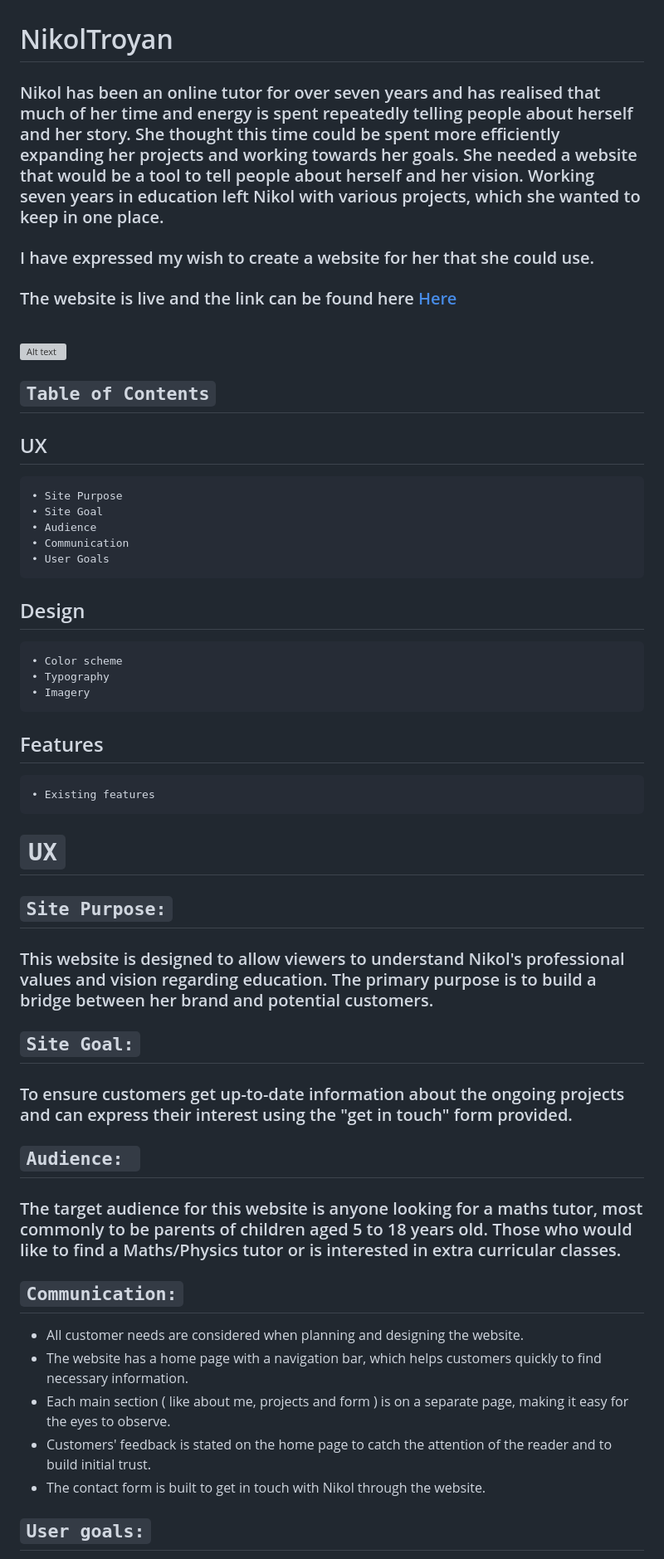
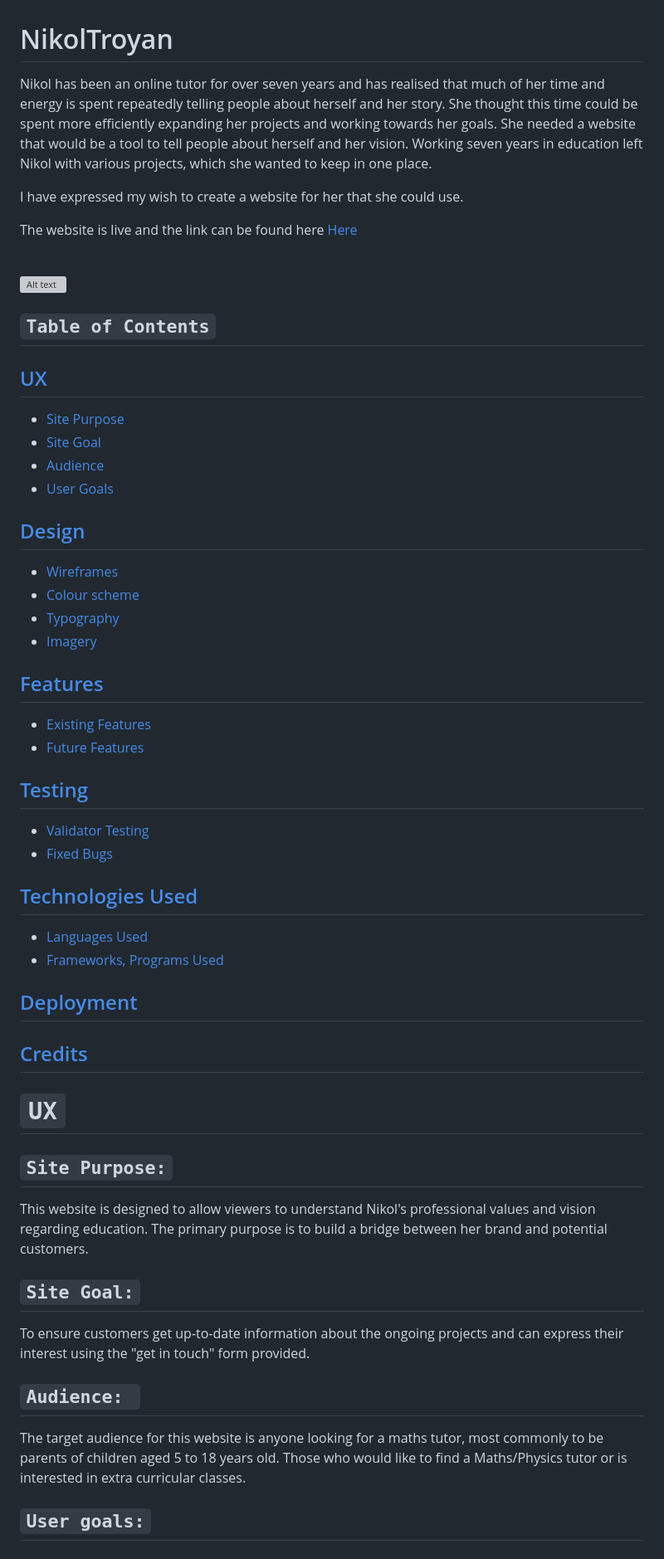
Before and after one commit to MargaritaAtr/NikolTroyan, a Markdown page: README.md, the part around one of its changes. Shown at 83% size. Rendered like a GitHub page; grey boxes are pictures that could not be loaded.

Commit message:
docs: Add testing, deployment and credit sections to README.md file

```diff
--- a/README.md
+++ b/README.md
@@ -1,11 +1,11 @@
 # NikolTroyan
 
 
-### Nikol has been an online tutor for over seven years and has realised that much of her time and energy is spent repeatedly telling people about herself and her story. She thought this time could be spent more efficiently expanding her projects and working towards her goals. She needed a website that would be a tool to tell people about herself and her vision. Working seven years in education left Nikol with various projects, which she wanted to keep in one place.
+ Nikol has been an online tutor for over seven years and has realised that much of her time and energy is spent repeatedly telling people about herself and her story. She thought this time could be spent more efficiently expanding her projects and working towards her goals. She needed a website that would be a tool to tell people about herself and her vision. Working seven years in education left Nikol with various projects, which she wanted to keep in one place.
 
-### I have expressed my wish to create a website for her that she could use.
+ I have expressed my wish to create a website for her that she could use.
 
-### The website is live and the link can be found here [Here](url(https://margaritaatr.github.io/nikoltroyan/))
+ The website is live and the link can be found here [Here](url(https://margaritaatr.github.io/nikoltroyan/))
 
 <br>
 
@@ -13,18 +13,27 @@
 
 ## `Table of Contents`
 
-   ## UX
-    • Site Purpose
-    • Site Goal
-    • Audience
-    • Communication
-    • User Goals
- ## Design
-    • Color scheme
-    • Typography
-    • Imagery
- ## Features
-    • Existing features
+   ## [UX](#ux "UX")
+  + [Site Purpose](#site-purpose "Site Purpose")
+  + [Site Goal](#site-goal "Site Goal")
+  + [Audience](#audience "Audience")
+  + [User Goals](#current-user-goals "User Goals")
+ ## [Design](#design "Design")
+  + [Wireframes](#wireframes "Wireframes")
+  + [Colour scheme](#colourscheme "Colour scheme")
+  + [Typography](#typography "Typography")
+  + [Imagery](#imagery "Imagery")
+ ## [Features](#features "Features")
+ + [Existing Features](#existing-features "Existing Features")
+ + [Future Features](#future-features "Future Features")
+## [Testing](#testing "Testing")
+  + [Validator Testing](#validator-testing "Validator Testing")
+  + [Fixed Bugs](#fixed-bugs "fixed Bugs")
+## [Technologies Used](#technologies-used "Technologies Used")
+  + [ Languages Used](#languages-used " Languages Used")
+  + [Frameworks, Programs Used](#frameworks-programs-used "Frameworks, Programs Used")
+## [Deployment](#deployment "Deployment")
+## [Credits](#credits "Credits")
 
 
 
@@ -33,23 +42,16 @@
 
 ## `Site Purpose:`
 
-### This website is designed to allow viewers to understand Nikol's professional values and vision regarding education. The primary purpose is to build a bridge between her brand and potential customers.
+ This website is designed to allow viewers to understand Nikol's professional values and vision regarding education. The primary purpose is to build a bridge between her brand and potential customers.
 
 ## `Site Goal:`
 
-### To ensure customers get up-to-date information about the ongoing projects and can express their interest using the "get in touch" form provided.
+To ensure customers get up-to-date information about the ongoing projects and can express their interest using the "get in touch" form provided.
 
 ## `Audience: `
 
-### The target audience for this website is anyone looking for a maths tutor, most commonly to be parents of children aged 5 to 18 years old. Those who would like to find a Maths/Physics tutor or is interested in extra curricular classes.
+ The target audience for this website is anyone looking for a maths tutor, most commonly to be parents of children aged 5 to 18 years old. Those who would like to find a Maths/Physics tutor or is interested in extra curricular classes.
 
-## `Communication:`
-
-* All customer needs are considered when planning and designing the website.
-* The website has a home page with a navigation bar, which helps customers quickly to find necessary information.
-* Each main section ( like  about me, projects and form ) is on a separate page, making it easy for the eyes to observe.
-* Customers' feedback is stated on the home page to catch the attention of the reader and to build initial trust.
-* The contact form is built to get in touch with Nikol through the website.
 
 ## `User goals:`
 
```
Also changed, not shown: other parts of README.md (+172 -31 lines).
